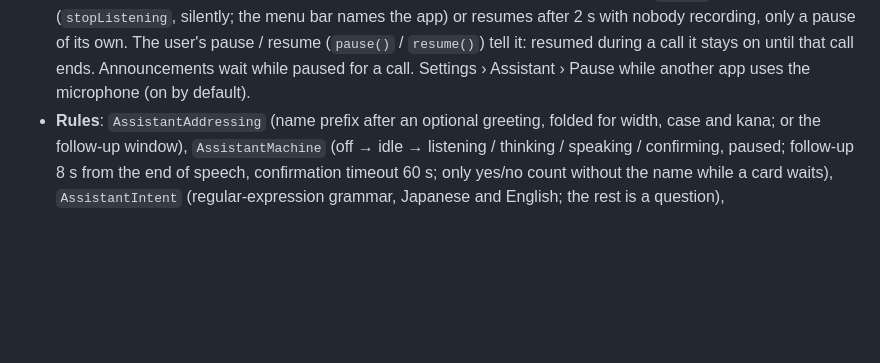
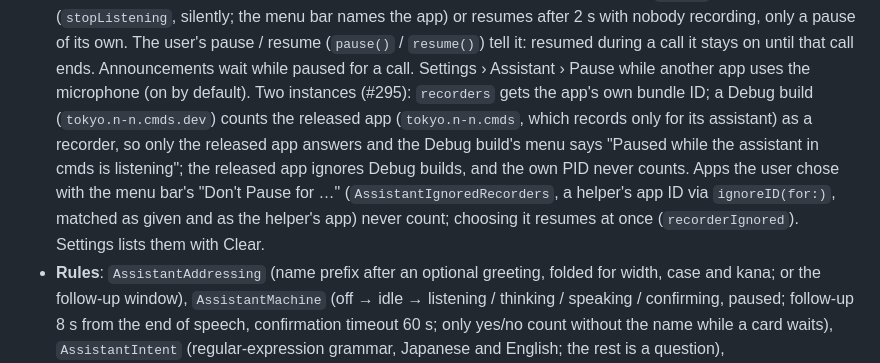
Before and after one commit to nntokyo/cmds, a Markdown page: docs/internals/architecture.md, the part around the change. Drawn GitHub-style; blank space fills up the shorter version.

Commit message:
Docs: only one cmds assistant answers; Don't Pause for an app (#295)

```diff
--- a/docs/internals/architecture.md
+++ b/docs/internals/architecture.md
@@ -382,6 +382,12 @@ in `CmdsCore/Assistant` and `CmdsCore/PaidFeatures.swift`.
   menu bar names the app) or resumes after 2 s with nobody recording, only a pause of its own. The user's pause / resume
   (`pause()` / `resume()`) tell it: resumed during a call it stays on until that call ends. Announcements wait while
   paused for a call. Settings › Assistant › Pause while another app uses the microphone (on by default).
+  Two instances (#295): `recorders` gets the app's own bundle ID; a Debug build (`tokyo.n-n.cmds.dev`) counts the
+  released app (`tokyo.n-n.cmds`, which records only for its assistant) as a recorder, so only the released app
+  answers and the Debug build's menu says "Paused while the assistant in cmds is listening"; the released app ignores
+  Debug builds, and the own PID never counts. Apps the user chose with the menu bar's "Don't Pause for …"
+  (`AssistantIgnoredRecorders`, a helper's app ID via `ignoreID(for:)`, matched as given and as the helper's app) never
+  count; choosing it resumes at once (`recorderIgnored`). Settings lists them with Clear.
 - **Rules**: `AssistantAddressing` (name prefix after an optional greeting, folded for width, case and kana; or the
   follow-up window), `AssistantMachine` (off → idle → listening / thinking / speaking / confirming, paused; follow-up
   8 s from the end of speech, confirmation timeout 60 s; only yes/no count without the name while a card waits),
```
Also changed, not shown: docs/guide/assistant.md (+4 -0 lines), docs/internals/testing.md (+5 -0 lines).
